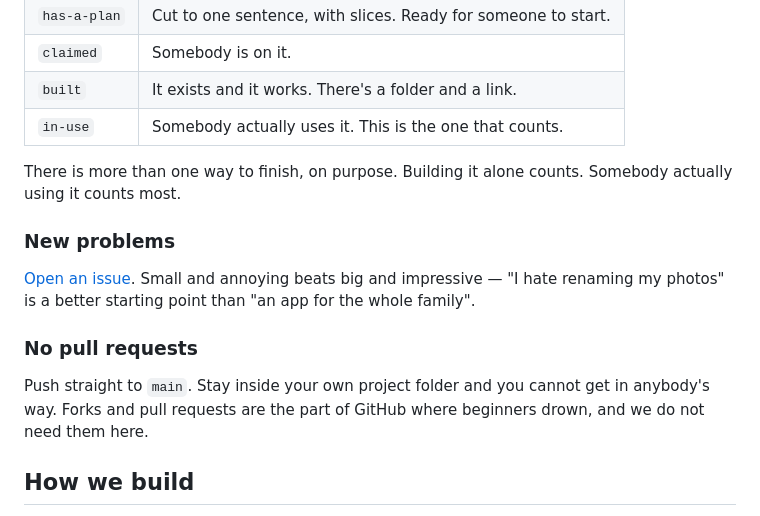
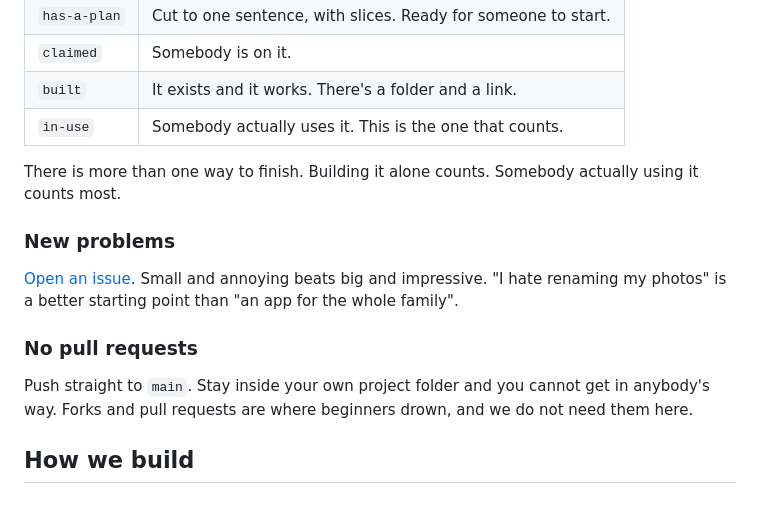
Before and after one commit to adaptiveinc/ladies-who-create, a Markdown page: README.md, the part around one of its changes. Drawn GitHub-style.

```diff
--- a/README.md
+++ b/README.md
@@ -50,20 +49,20 @@ Labels track where each idea is, and the board shows the same thing as columns:
 | `built` | It exists and it works. There's a folder and a link. |
 | `in-use` | Somebody actually uses it. This is the one that counts. |
 
-There is more than one way to finish, on purpose. Building it alone counts.
-Somebody actually using it counts most.
+There is more than one way to finish. Building it alone counts. Somebody
+actually using it counts most.
 
 ### New problems
 
 [Open an issue](../../issues/new/choose). Small and annoying beats big and
-impressive — "I hate renaming my photos" is a better starting point than "an app
+impressive. "I hate renaming my photos" is a better starting point than "an app
 for the whole family".
 
 ### No pull requests
 
 Push straight to `main`. Stay inside your own project folder and you cannot get
-in anybody's way. Forks and pull requests are the part of GitHub where beginners
-drown, and we do not need them here.
+in anybody's way. Forks and pull requests are where beginners drown, and we do
+not need them here.
 
 ## How we build
 
```
Also changed, not shown: other parts of README.md (+21 -25 lines), meal-planner/README.md (+12 -12 lines).
